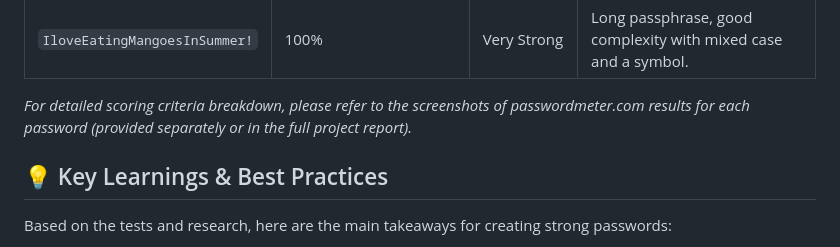
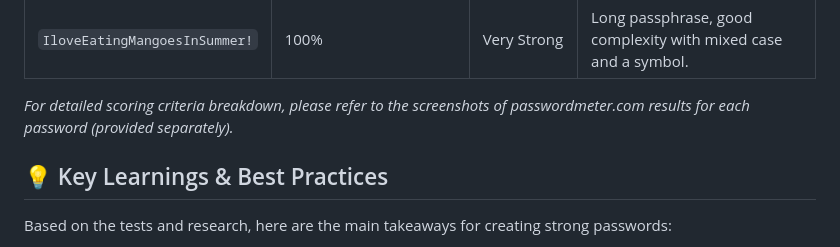
Before and after one commit to Hemant226/ElevateLabInternship-Tasks, a Markdown page: Task 6/README.md, the part around the change. GitHub-like rendering.

```diff
--- a/Task 6/README.md
+++ b/Task 6/README.md
@@ -34,7 +34,7 @@ I tested several passwords, and here's a quick overview of what I found. The sco
 | `MyN@wP&ssw0rd!2025`         | 100%                           | Very Strong   | Excellent mix of uppercase, lowercase, numbers, and symbols; good length.      |
 | `IloveEatingMangoesInSummer!`| 100%                           | Very Strong   | Long passphrase, good complexity with mixed case and a symbol.                   |
 
-*For detailed scoring criteria breakdown, please refer to the screenshots of passwordmeter.com results for each password (provided separately or in the full project report).*
+*For detailed scoring criteria breakdown, please refer to the screenshots of passwordmeter.com results for each password (provided separately).*
 
 ## 💡 Key Learnings & Best Practices
 
```
